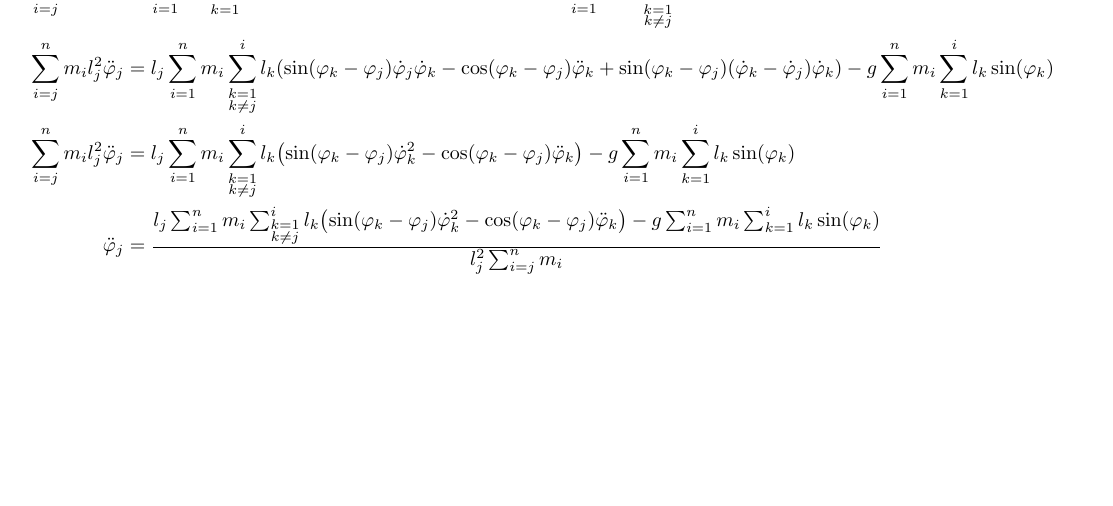
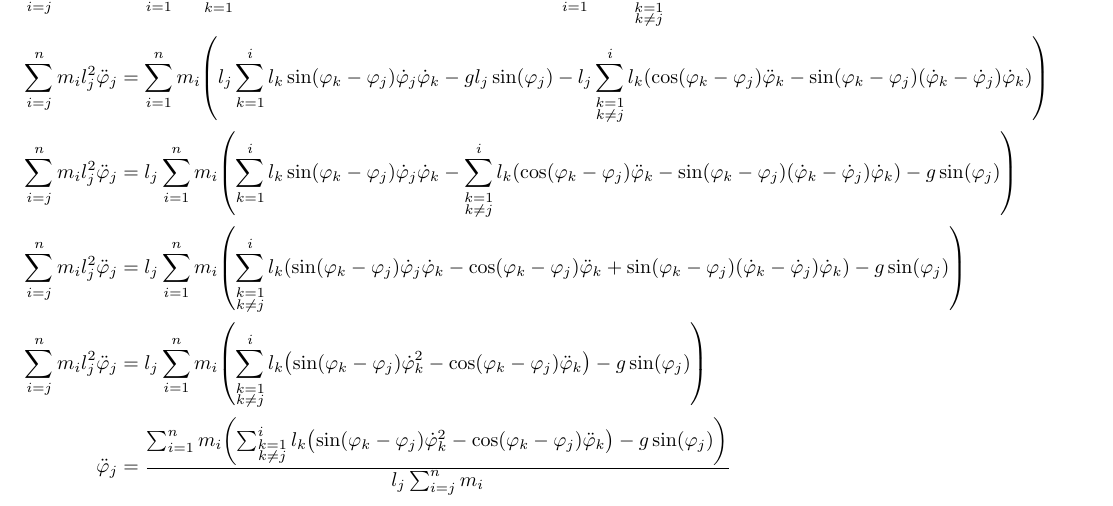
Before and after one commit to jiricekcz/pendulum-simulation, a LaTeX document (equations/pendulum.tex): part of page 2 of 2, cut so that both start at the same text, the shorter picture padded with empty space. Compiled offline with pdfLaTeX.

Commit message:
fix: gravity partial derivative

```diff
--- a/equations/pendulum.tex
+++ b/equations/pendulum.tex
@@ -42,11 +42,13 @@
 \end{align*}
 \begin{align*}
   % Lagrangian equation
-  \sum_{i=j}^n m_i l_j^2 \ddot\phi_j &+ \sum_{i=1}^n m_i l_j \sum_{\substack{k=1\\k \neq j}}^i l_k \pqty{\cos(\phi_k - \phi_j) \ddot\phi_k - \sin(\phi_k - \phi_j)(\dot\phi_k - \dot\phi_j)\dot\phi_k} = \sum_{i=1}^n m_i \sum_{k=1}^i l_k \pqty{l_j \sin(\phi_k - \phi_j) \dot\phi_j \dot\phi_k - g \sin(\phi_k)} \\
-  \sum_{i=j}^n m_i l_j^2 \ddot\phi_j &= \sum_{i=1}^n m_i \sum_{k=1}^i l_k \pqty{l_j \sin(\phi_k - \phi_j) \dot\phi_j \dot\phi_k - g \sin(\phi_k)} - \sum_{i=1}^n m_i l_j \sum_{\substack{k=1\\k \neq j}}^i l_k \pqty{\cos(\phi_k - \phi_j) \ddot\phi_k - \sin(\phi_k - \phi_j)(\dot\phi_k - \dot\phi_j)\dot\phi_k} \\
-  \sum_{i=j}^n m_i l_j^2 \ddot\phi_j &= l_j \sum_{i=1}^n m_i \sum_{\substack{k=1\\k \neq j}}^i l_k \pqty{\sin(\phi_k - \phi_j) \dot\phi_j \dot\phi_k - \cos(\phi_k - \phi_j) \ddot\phi_k + \sin(\phi_k - \phi_j)(\dot\phi_k - \dot\phi_j)\dot\phi_k} - g \sum_{i=1}^n m_i \sum_{k=1}^i l_k \sin(\phi_k) \\
-  \sum_{i=j}^n m_i l_j^2 \ddot\phi_j &= l_j \sum_{i=1}^n m_i \sum_{\substack{k=1\\k \neq j}}^i l_k \pqty{\sin(\phi_k - \phi_j) \dot\phi_k^2 - \cos(\phi_k - \phi_j) \ddot\phi_k} - g \sum_{i=1}^n m_i \sum_{k=1}^i l_k \sin(\phi_k) \\
-  \ddot\phi_j &= \frac{l_j \sum_{i=1}^n m_i \sum_{\substack{k=1\\k \neq j}}^i l_k \pqty{\sin(\phi_k - \phi_j) \dot\phi_k^2 - \cos(\phi_k - \phi_j) \ddot\phi_k} - g \sum_{i=1}^n m_i \sum_{k=1}^i l_k \sin(\phi_k)}{l_j^2 \sum_{i=j}^n m_i} \\
+  \sum_{i=j}^n m_i l_j^2 \ddot\phi_j &+ \sum_{i=1}^n m_i l_j \sum_{\substack{k=1\\k \neq j}}^i l_k \pqty{\cos(\phi_k - \phi_j) \ddot\phi_k - \sin(\phi_k - \phi_j)(\dot\phi_k - \dot\phi_j)\dot\phi_k} = \sum_{i=1}^n m_i \sum_{k=1}^i l_k \pqty{l_j \sin(\phi_k - \phi_j) \dot\phi_j \dot\phi_k} - g l_j \sin(\phi_j) \\
+  \sum_{i=j}^n m_i l_j^2 \ddot\phi_j &= \sum_{i=1}^n m_i \sum_{k=1}^i l_k l_j \sin(\phi_k - \phi_j) \dot\phi_j \dot\phi_k - g l_j \sin(\phi_j) - \sum_{i=1}^n m_i l_j \sum_{\substack{k=1\\k \neq j}}^i l_k \pqty{\cos(\phi_k - \phi_j) \ddot\phi_k - \sin(\phi_k - \phi_j)(\dot\phi_k - \dot\phi_j)\dot\phi_k} \\
+  \sum_{i=j}^n m_i l_j^2 \ddot\phi_j &= \sum_{i=1}^n m_i \pqty{ l_j\sum_{k=1}^i l_k \sin(\phi_k - \phi_j) \dot\phi_j \dot\phi_k - g l_j \sin(\phi_j) - l_j \sum_{\substack{k=1\\k \neq j}}^i l_k \pqty{\cos(\phi_k - \phi_j) \ddot\phi_k - \sin(\phi_k - \phi_j)(\dot\phi_k - \dot\phi_j)\dot\phi_k}} \\
+  \sum_{i=j}^n m_i l_j^2 \ddot\phi_j &= l_j\sum_{i=1}^n m_i \pqty{\sum_{k=1}^i l_k \sin(\phi_k - \phi_j) \dot\phi_j \dot\phi_k - \sum_{\substack{k=1\\k \neq j}}^i l_k \pqty{\cos(\phi_k - \phi_j) \ddot\phi_k - \sin(\phi_k - \phi_j)(\dot\phi_k - \dot\phi_j)\dot\phi_k} - g\sin(\phi_j)} \\
+  \sum_{i=j}^n m_i l_j^2 \ddot\phi_j &= l_j \sum_{i=1}^n m_i \pqty{\sum_{\substack{k=1\\k \neq j}}^i l_k \pqty{\sin(\phi_k - \phi_j) \dot\phi_j \dot\phi_k - \cos(\phi_k - \phi_j) \ddot\phi_k + \sin(\phi_k - \phi_j)(\dot\phi_k - \dot\phi_j)\dot\phi_k} - g \sin(\phi_j)} \\
+  \sum_{i=j}^n m_i l_j^2 \ddot\phi_j &= l_j \sum_{i=1}^n m_i \pqty{\sum_{\substack{k=1\\k \neq j}}^i l_k \pqty{\sin(\phi_k - \phi_j) \dot\phi_k^2 - \cos(\phi_k - \phi_j) \ddot\phi_k} - g \sin(\phi_j)} \\
+  \ddot\phi_j &= \frac{\sum_{i=1}^n m_i \pqty{\sum_{\substack{k=1\\k \neq j}}^i l_k \pqty{\sin(\phi_k - \phi_j) \dot\phi_k^2 - \cos(\phi_k - \phi_j) \ddot\phi_k} - g \sin(\phi_j)}}{l_j \sum_{i=j}^n m_i} \\
 \end{align*}
 
 \end{document}
```
Also changed, not shown: equations/pendulum.tex (6 more changed lines).
